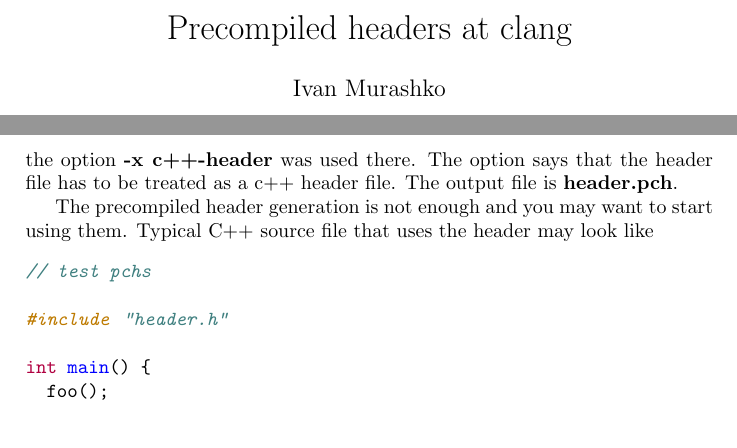
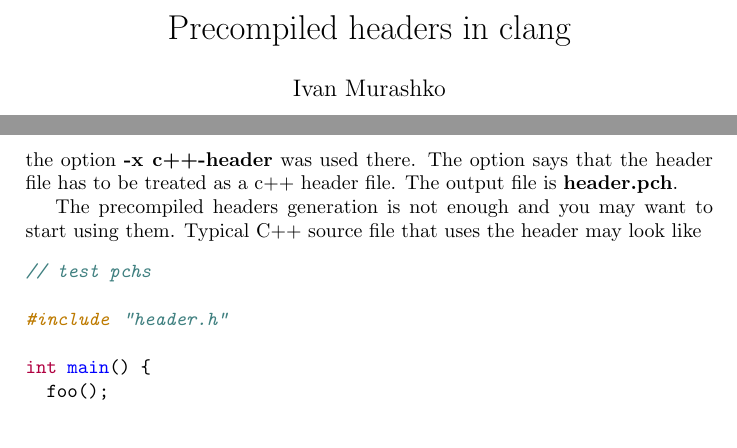
Before and after one commit to ivanmurashko/articles, a LaTeX document (pch/pch.tex): two parts of page 1 of 2, joined at a grey line, cut so that both start at the same text. The pictures show the PDF file pch/pch.pdf that the author committed with the source.

Commit message:
pch: gramma errors fixed

```diff
--- a/pch/pch.tex
+++ b/pch/pch.tex
@@ -16,14 +16,14 @@
   pdfstartview=Fit,
   pdfpagemode=UseOutlines,
   pdfpagelayout=TwoPageRight,
-  pdftitle={Precompiled headers at clang},
-  pdfsubject={Precompiled headers at clang},
+  pdftitle={Precompiled headers in clang},
+  pdfsubject={Precompiled headers in clang},
   pdfauthor={Ivan Murashkо},
   pdfkeywords={pch, clang, C++}
 }
 \usepackage{tikz}
 \usetikzlibrary{positioning}
-\title{Precompiled headers at clang}
+\title{Precompiled headers in clang}
 \author{Ivan Murashko}
 \date{}
 \begin{document}
@@ -50,7 +50,7 @@ the option \textbf{-x c++-header} was used there. The option says that
 the header file has to be treated as a c++ header file. The output
 file is \textbf{header.pch}.
 
-The precompiled header generation is not enough and you may want to
+The precompiled headers generation is not enough and you may want to
 start using them. Typical C++ source file that uses the header may
 look like
 \inputminted{c++}{./src/simple/main.cpp}
```
Also changed, not shown: pch/pch.pdf, pch/pch.tex (2 more changed lines).
